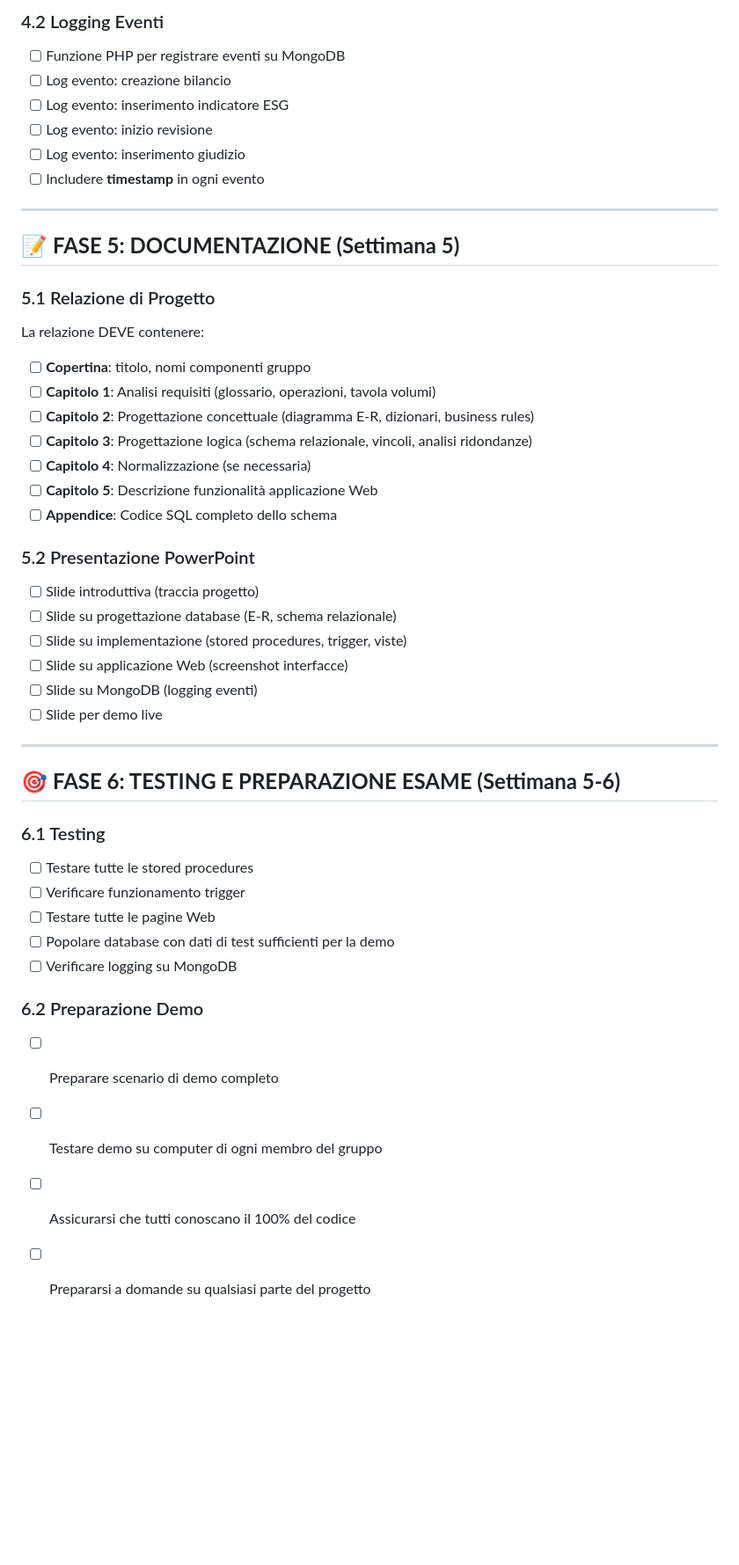
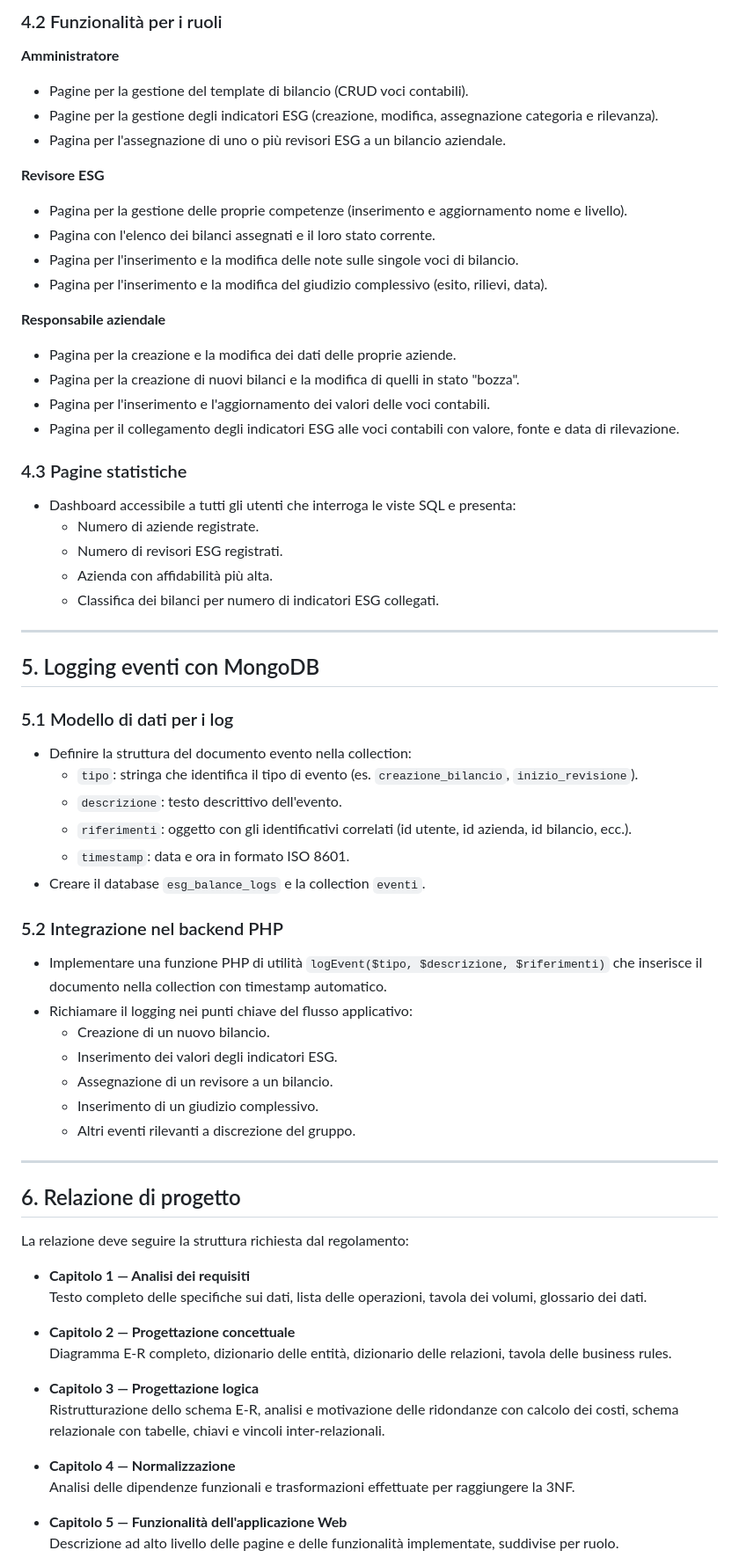
Before and after one commit to Fede046/ESG-BALANCE, a Markdown page: README.md, the part around one of its changes. Shown at 88% size. Drawn GitHub-style; blank space fills up the shorter version.

```diff
--- a/README.md
+++ b/README.md
@@ -119,47 +104,69 @@
 
-### 4.2 Logging Eventi
-- [ ] Funzione PHP per registrare eventi su MongoDB
-- [ ] Log evento: creazione bilancio
-- [ ] Log evento: inserimento indicatore ESG
-- [ ] Log evento: inizio revisione
-- [ ] Log evento: inserimento giudizio
-- [ ] Includere **timestamp** in ogni evento
+### 4.2 Funzionalità per i ruoli
+
+**Amministratore**
+- Pagine per la gestione del template di bilancio (CRUD voci contabili).
+- Pagine per la gestione degli indicatori ESG (creazione, modifica, assegnazione categoria e rilevanza).
+- Pagina per l'assegnazione di uno o più revisori ESG a un bilancio aziendale.
+
+**Revisore ESG**
+- Pagina per la gestione delle proprie competenze (inserimento e aggiornamento nome e livello).
+- Pagina con l'elenco dei bilanci assegnati e il loro stato corrente.
+- Pagina per l'inserimento e la modifica delle note sulle singole voci di bilancio.
+- Pagina per l'inserimento e la modifica del giudizio complessivo (esito, rilievi, data).
+
+**Responsabile aziendale**
+- Pagina per la creazione e la modifica dei dati delle proprie aziende.
+- Pagina per la creazione di nuovi bilanci e la modifica di quelli in stato "bozza".
+- Pagina per l'inserimento e l'aggiornamento dei valori delle voci contabili.
+- Pagina per il collegamento degli indicatori ESG alle voci contabili con valore, fonte e data di rilevazione.
+
+### 4.3 Pagine statistiche
+- Dashboard accessibile a tutti gli utenti che interroga le viste SQL e presenta:
+  - Numero di aziende registrate.
+  - Numero di revisori ESG registrati.
+  - Azienda con affidabilità più alta.
+  - Classifica dei bilanci per numero di indicatori ESG collegati.
 
 ---
 
-## 📝 **FASE 5: DOCUMENTAZIONE (Settimana 5)**
+## 5. Logging eventi con MongoDB
 
-### 5.1 Relazione di Progetto
-La relazione DEVE contenere:
-- [ ] **Copertina**: titolo, nomi componenti gruppo
-- [ ] **Capitolo 1**: Analisi requisiti (glossario, operazioni, tavola volumi)
-- [ ] **Capitolo 2**: Progettazione concettuale (diagramma E-R, dizionari, business rules)
-- [ ] **Capitolo 3**: Progettazione logica (schema relazionale, vincoli, analisi ridondanze)
-- [ ] **Capitolo 4**: Normalizzazione (se necessaria)
-- [ ] **Capitolo 5**: Descrizione funzionalità applicazione Web
-- [ ] **Appendice**: Codice SQL completo dello schema
+### 5.1 Modello di dati per i log
+- Definire la struttura del documento evento nella collection:
+  - `tipo`: stringa che identifica il tipo di evento (es. `creazione_bilancio`, `inizio_revisione`).
+  - `descrizione`: testo descrittivo dell'evento.
+  - `riferimenti`: oggetto con gli identificativi correlati (id utente, id azienda, id bilancio, ecc.).
+  - `timestamp`: data e ora in formato ISO 8601.
+- Creare il database `esg_balance_logs` e la collection `eventi`.
 
-### 5.2 Presentazione PowerPoint
-- [ ] Slide introduttiva (traccia progetto)
-- [ ] Slide su progettazione database (E-R, schema relazionale)
-- [ ] Slide su implementazione (stored procedures, trigger, viste)
-- [ ] Slide su applicazione Web (screenshot interfacce)
-- [ ] Slide su MongoDB (logging eventi)
-- [ ] Slide per demo live
+### 5.2 Integrazione nel backend PHP
+- Implementare una funzione PHP di utilità `logEvent($tipo, $descrizione, $riferimenti)` che inserisce il documento nella collection con timestamp automatico.
+- Richiamare il logging nei punti chiave del flusso applicativo:
+  - Creazione di un nuovo bilancio.
+  - Inserimento dei valori degli indicatori ESG.
+  - Assegnazione di un revisore a un bilancio.
+  - Inserimento di un giudizio complessivo.
+  - Altri eventi rilevanti a discrezione del gruppo.
 
 ---
 
-## 🎯 **FASE 6: TESTING E PREPARAZIONE ESAME (Settimana 5-6)**
+## 6. Relazione di progetto
 
-### 6.1 Testing
-- [ ] Testare tutte le stored procedures
-- [ ] Verificare funzionamento trigger
-- [ ] Testare tutte le pagine Web
-- [ ] Popolare database con dati di test sufficienti per la demo
-- [ ] Verificare logging su MongoDB
+La relazione deve seguire la struttura richiesta dal regolamento:
 
-### 6.2 Preparazione Demo
-- [ ] Preparare scenario di demo completo
-- [ ] Testare demo su computer di ogni membro del gruppo
-- [ ] Assicurarsi che tutti conoscano il 100% del codice
-- [ ] Prepararsi a domande su qualsiasi parte del progetto
+- **Capitolo 1 — Analisi dei requisiti**
+  Testo completo delle specifiche sui dati, lista delle operazioni, tavola dei volumi, glossario dei dati.
+
+- **Capitolo 2 — Progettazione concettuale**
+  Diagramma E-R completo, dizionario delle entità, dizionario delle relazioni, tavola delle business rules.
+
+- **Capitolo 3 — Progettazione logica**
+  Ristrutturazione dello schema E-R, analisi e motivazione delle ridondanze con calcolo dei costi, schema relazionale con tabelle, chiavi e vincoli inter-relazionali.
+
+- **Capitolo 4 — Normalizzazione**
+  Analisi delle dipendenze funzionali e trasformazioni effettuate per raggiungere la 3NF.
+
+- **Capitolo 5 — Funzionalità dell'applicazione Web**
+  Descrizione ad alto livello delle pagine e delle funzionalità implementate, suddivise per ruolo.
+
```
Also changed, not shown: other parts of README.md (+114 -96 lines).
